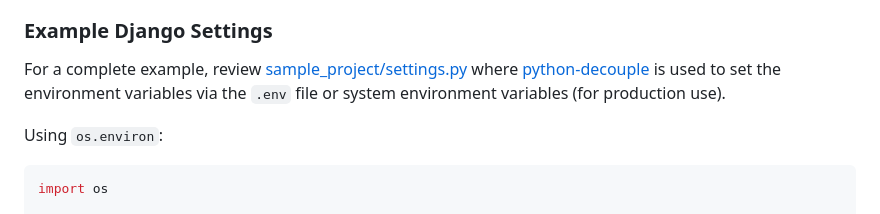
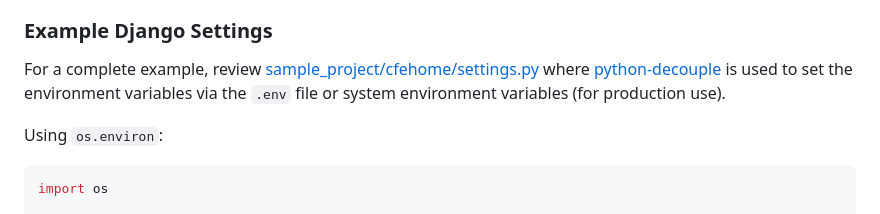
Before and after one commit to kaankutan/django-qstash, a Markdown page: README.md, the part around the change. Rendered like a GitHub page.

Commit message:
Chore: Fix embedded url for settings.py

````diff
--- a/README.md
+++ b/README.md
@@ -319,7 +319,7 @@ Various options are available to configure django-qstash.
 
 ### Example Django Settings
 
-For a complete example, review [sample_project/settings.py](sample_project/settings.py) where [python-decouple](https://github.com/henriquebastos/python-decouple) is used to set the environment variables via the `.env` file or system environment variables (for production use).
+For a complete example, review [sample_project/cfehome/settings.py](sample_project/cfehome/settings.py) where [python-decouple](https://github.com/henriquebastos/python-decouple) is used to set the environment variables via the `.env` file or system environment variables (for production use).
 
 Using `os.environ`:
 ```python
````
